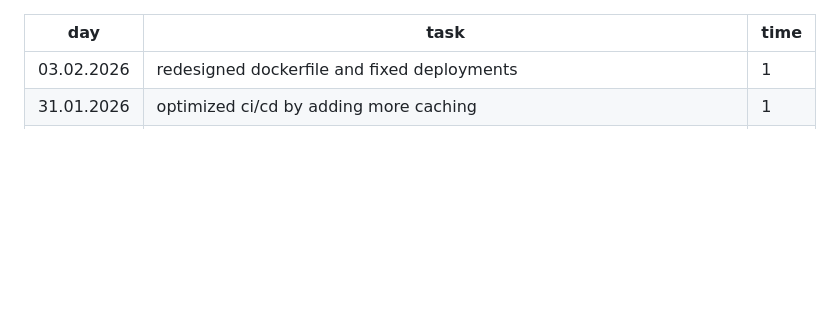
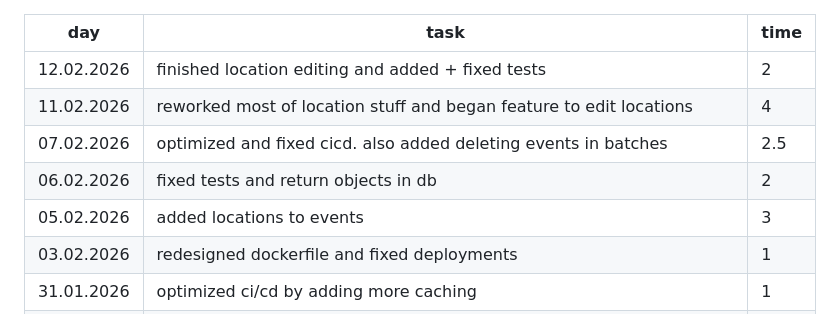
Before and after one commit to Eeritvan/calendar, a Markdown page: työtuntikirjanpito.md, the part around the change. GitHub-like rendering; blank space fills up the shorter version.

Commit message:
docs: update työtuntikirjanpito

```diff
--- a/työtuntikirjanpito.md
+++ b/työtuntikirjanpito.md
@@ -1,5 +1,10 @@
 | day        | task                                                                                             | time |
 | ---------- | ------------------------------------------------------------------------------------------------ | ---- |
+| 12.02.2026 | finished location editing and added + fixed tests                                                | 2    |
+| 11.02.2026 | reworked most of location stuff and began feature to edit locations                              | 4    |
+| 07.02.2026 | optimized and fixed cicd. also added deleting events in batches                                  | 2.5  |
+| 06.02.2026 | fixed tests and return objects in db                                                             | 2    |
+| 05.02.2026 | added locations to events                                                                        | 3    |
 | 03.02.2026 | redesigned dockerfile and fixed deployments                                                      | 1    |
 | 31.01.2026 | optimized ci/cd by adding more caching                                                           | 1    |
 | 31.01.2026 | fixed tests and some timezone stuff with tests                                                   | 2    |
```
